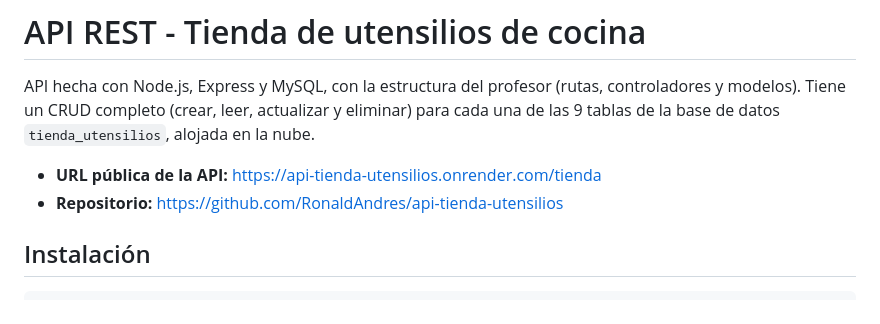
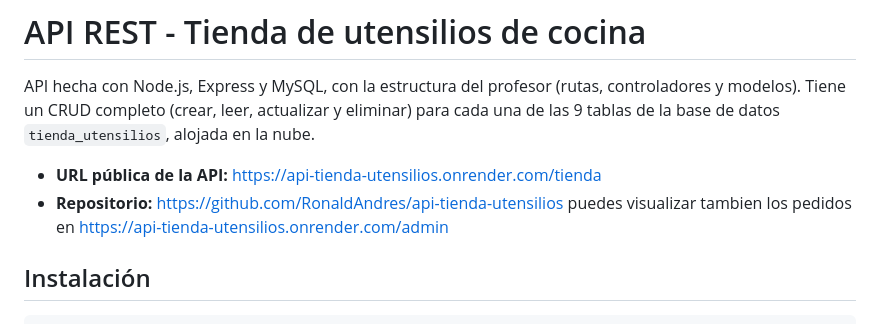
Before and after one commit to RonaldAndres/api-tienda-utensilios, a Markdown page: README.md, the part around the change. Rendered like a GitHub page.

Commit message:
Update README with admin orders link
Added link to view orders in the admin section.

````diff
--- a/README.md
+++ b/README.md
@@ -4,7 +4,7 @@ API hecha con Node.js, Express y MySQL, con la estructura del profesor (rutas, c
 
 - **URL pública de la API:** https://api-tienda-utensilios.onrender.com/tienda
 - **Repositorio:** https://github.com/RonaldAndres/api-tienda-utensilios
-
+puedes visualizar tambien los pedidos en https://api-tienda-utensilios.onrender.com/admin
 ## Instalación
 
 ```
````
